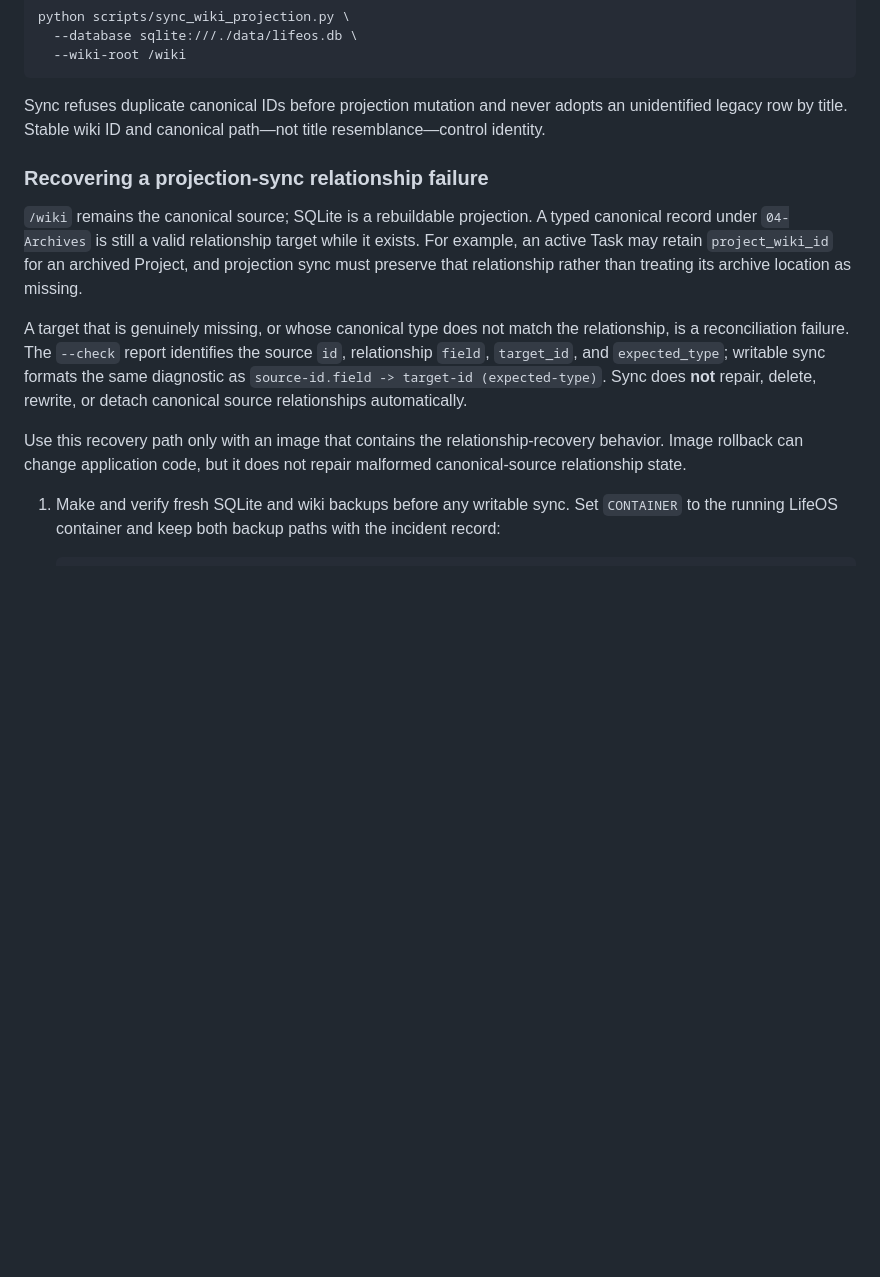
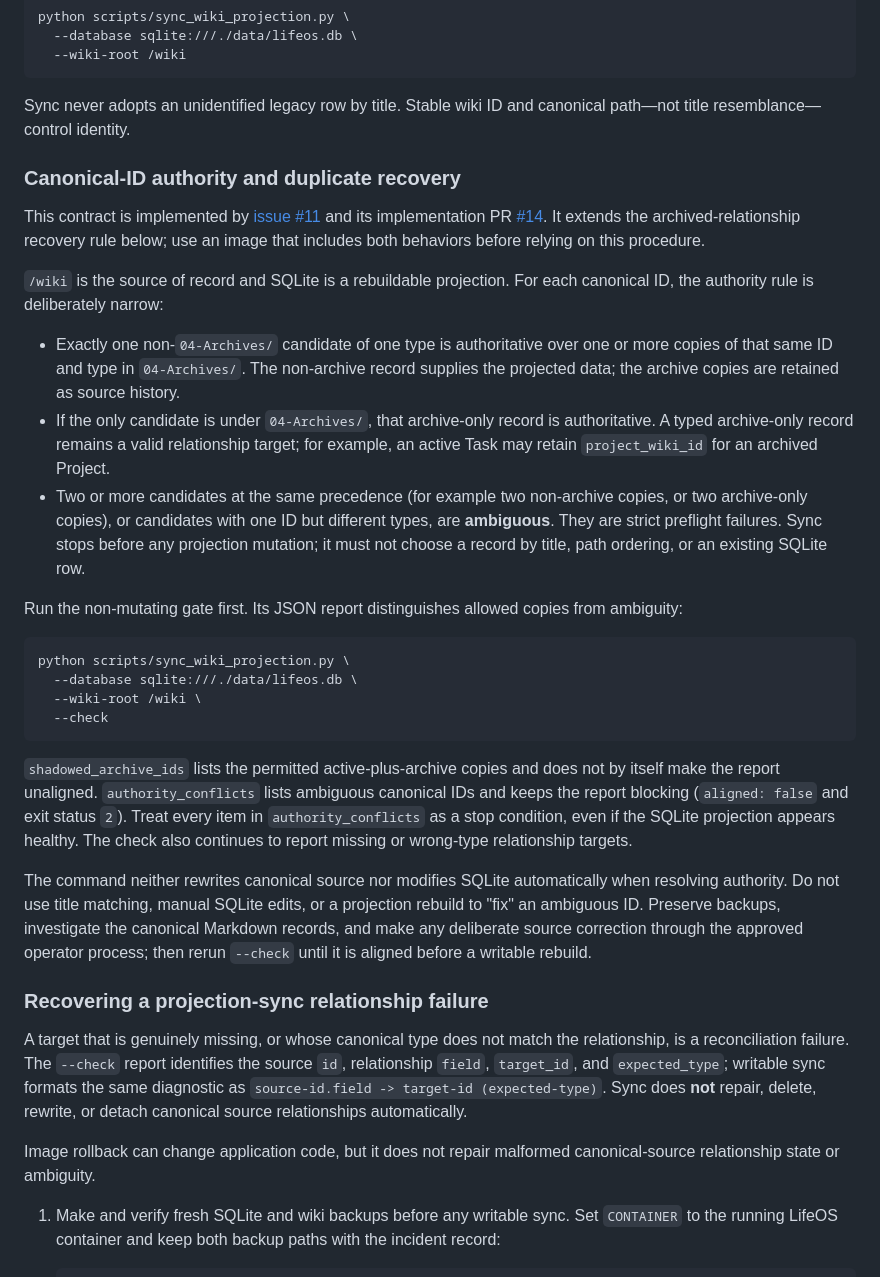
Before and after one commit to bcl1713/lifeos, a Markdown page: docs/operations.md, the part around the change. Rendered like a GitHub page; blank space fills up the shorter version.

Commit message:
docs: define canonical ID duplicate recovery

````diff
--- a/docs/operations.md
+++ b/docs/operations.md
@@ -118,15 +118,58 @@ python scripts/sync_wiki_projection.py \
   --wiki-root /wiki
 ```
 
-Sync refuses duplicate canonical IDs before projection mutation and never adopts an unidentified legacy row by title. Stable wiki ID and canonical path—not title resemblance—control identity.
+Sync never adopts an unidentified legacy row by title. Stable wiki ID and
+canonical path—not title resemblance—control identity.
+
+### Canonical-ID authority and duplicate recovery
+
+This contract is implemented by [issue #11](https://github.com/bcl1713/lifeos/issues/11)
+and its implementation PR [#14](https://github.com/bcl1713/lifeos/pull/14). It
+extends the archived-relationship recovery rule below; use an image that includes
+both behaviors before relying on this procedure.
+
+`/wiki` is the source of record and SQLite is a rebuildable projection. For each
+canonical ID, the authority rule is deliberately narrow:
+
+- Exactly one non-`04-Archives/` candidate of one type is authoritative over one
+  or more copies of that same ID and type in `04-Archives/`. The non-archive
+  record supplies the projected data; the archive copies are retained as source
+  history.
+- If the only candidate is under `04-Archives/`, that archive-only record is
+  authoritative. A typed archive-only record remains a valid relationship
+  target; for example, an active Task may retain `project_wiki_id` for an
+  archived Project.
+- Two or more candidates at the same precedence (for example two non-archive
+  copies, or two archive-only copies), or candidates with one ID but different
+  types, are **ambiguous**. They are strict preflight failures. Sync stops before
+  any projection mutation; it must not choose a record by title, path ordering,
+  or an existing SQLite row.
+
+Run the non-mutating gate first. Its JSON report distinguishes allowed copies
+from ambiguity:
+
+```bash
+python scripts/sync_wiki_projection.py \
+  --database sqlite:///./data/lifeos.db \
+  --wiki-root /wiki \
+  --check
+```
+
+`shadowed_archive_ids` lists the permitted active-plus-archive copies and does
+not by itself make the report unaligned. `authority_conflicts` lists ambiguous
+canonical IDs and keeps the report blocking (`aligned: false` and exit status
+`2`). Treat every item in `authority_conflicts` as a stop condition, even if the
+SQLite projection appears healthy. The check also continues to report missing or
+wrong-type relationship targets.
+
+The command neither rewrites canonical source nor modifies SQLite automatically
+when resolving authority. Do not use title matching, manual SQLite edits, or a
+projection rebuild to "fix" an ambiguous ID. Preserve backups, investigate the
+canonical Markdown records, and make any deliberate source correction through
+the approved operator process; then rerun `--check` until it is aligned before a
+writable rebuild.
 
 ### Recovering a projection-sync relationship failure
-
-`/wiki` remains the canonical source; SQLite is a rebuildable projection. A typed
-canonical record under `04-Archives` is still a valid relationship target while
-it exists. For example, an active Task may retain `project_wiki_id` for an
-archived Project, and projection sync must preserve that relationship rather
-than treating its archive location as missing.
 
 A target that is genuinely missing, or whose canonical type does not match the
 relationship, is a reconciliation failure. The `--check` report identifies the
@@ -135,9 +178,8 @@ sync formats the same diagnostic as `source-id.field -> target-id
 (expected-type)`. Sync does **not** repair, delete, rewrite, or detach canonical
 source relationships automatically.
 
-Use this recovery path only with an image that contains the relationship-recovery
-behavior. Image rollback can change application code, but it does not repair
-malformed canonical-source relationship state.
+Image rollback can change application code, but it does not repair malformed
+canonical-source relationship state or ambiguity.
 
 1. Make and verify fresh SQLite and wiki backups before any writable sync. Set
    `CONTAINER` to the running LifeOS container and keep both backup paths with
````
